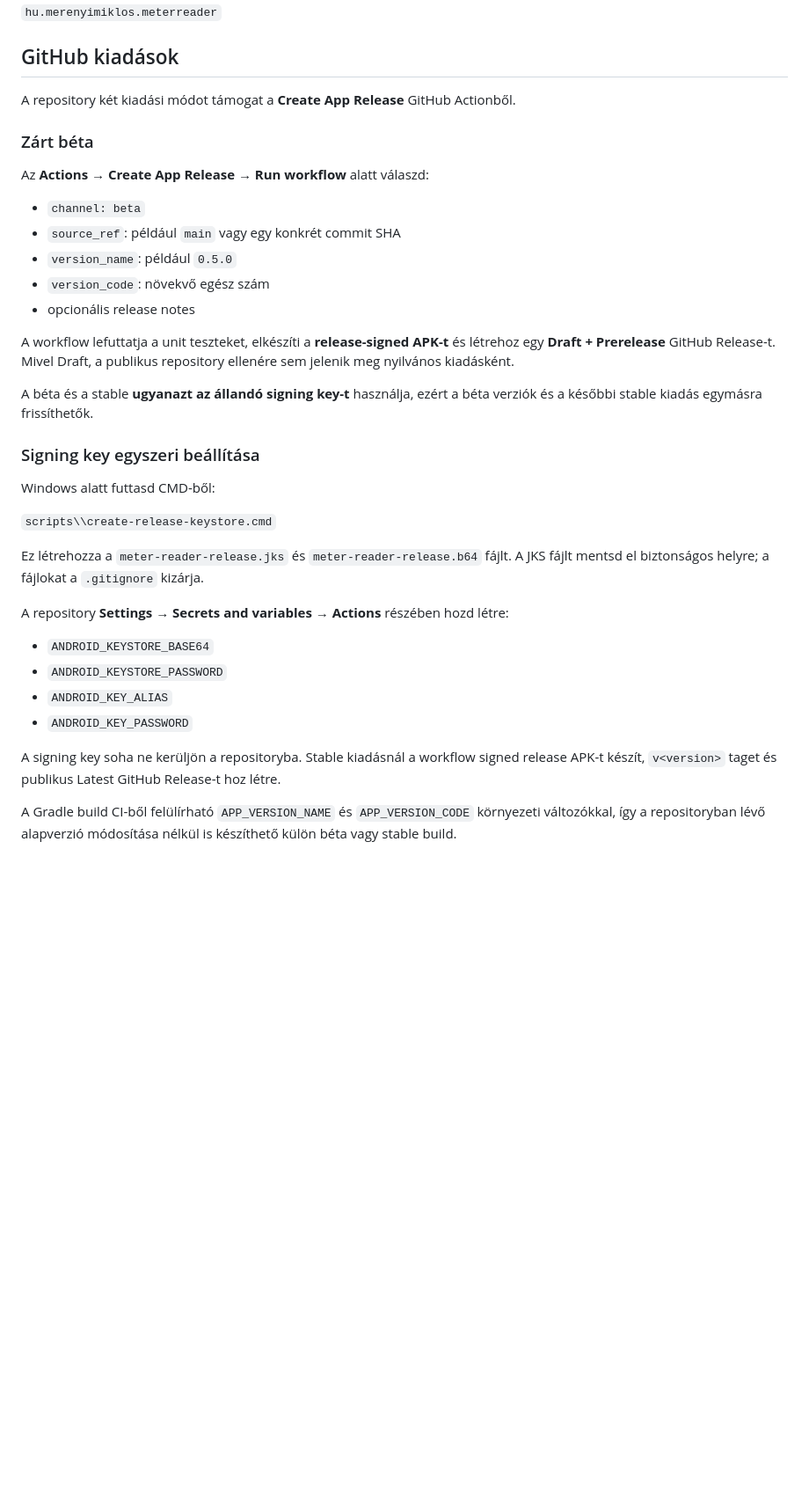
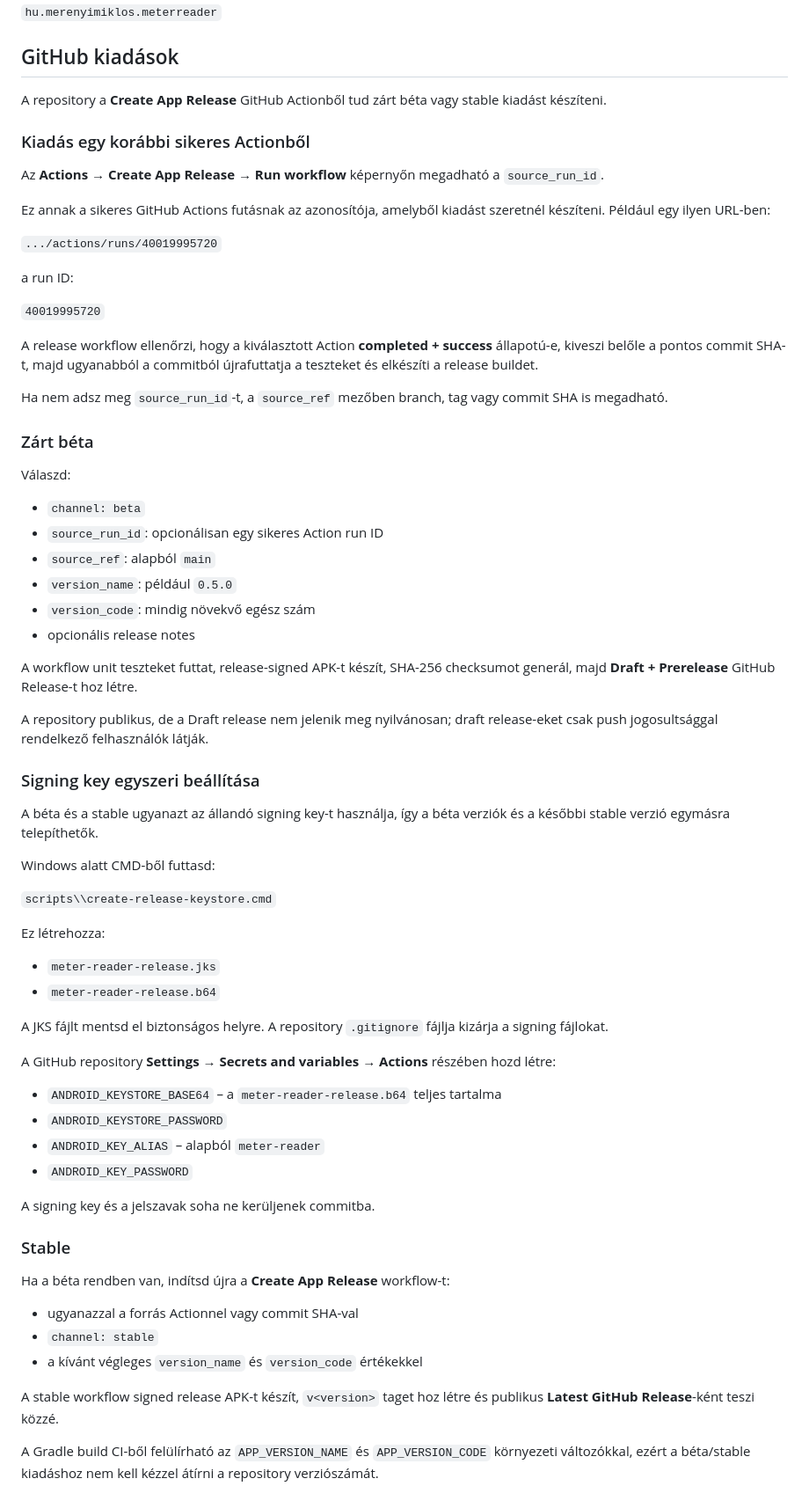
Before and after one commit to merenyimiklos/mvvm-gas-electricity-meter-reader, a Markdown page: README.md, the part around the change. Shown at 88% size. Drawn GitHub-style; blank space fills up the shorter version.

Commit message:
docs: explain releasing from successful Actions runs

```diff
--- a/README.md
+++ b/README.md
@@ -107,37 +107,71 @@ A GitHub Actions minden `main` pushnál és PR-nél lefuttatja a unit teszteket,
 
 ## GitHub kiadások
 
-A repository két kiadási módot támogat a **Create App Release** GitHub Actionből.
+A repository a **Create App Release** GitHub Actionből tud zárt béta vagy stable kiadást készíteni.
+
+### Kiadás egy korábbi sikeres Actionből
+
+Az **Actions → Create App Release → Run workflow** képernyőn megadható a `source_run_id`.
+
+Ez annak a sikeres GitHub Actions futásnak az azonosítója, amelyből kiadást szeretnél készíteni. Például egy ilyen URL-ben:
+
+`.../actions/runs/40019995720`
+
+a run ID:
+
+`40019995720`
+
+A release workflow ellenőrzi, hogy a kiválasztott Action **completed + success** állapotú-e, kiveszi belőle a pontos commit SHA-t, majd ugyanabból a commitból újrafuttatja a teszteket és elkészíti a release buildet.
+
+Ha nem adsz meg `source_run_id`-t, a `source_ref` mezőben branch, tag vagy commit SHA is megadható.
 
 ### Zárt béta
 
-Az **Actions → Create App Release → Run workflow** alatt válaszd:
+Válaszd:
 
 - `channel: beta`
-- `source_ref`: például `main` vagy egy konkrét commit SHA
+- `source_run_id`: opcionálisan egy sikeres Action run ID
+- `source_ref`: alapból `main`
 - `version_name`: például `0.5.0`
-- `version_code`: növekvő egész szám
+- `version_code`: mindig növekvő egész szám
 - opcionális release notes
 
-A workflow lefuttatja a unit teszteket, elkészíti a **release-signed APK-t** és létrehoz egy **Draft + Prerelease** GitHub Release-t. Mivel Draft, a publikus repository ellenére sem jelenik meg nyilvános kiadásként.
+A workflow unit teszteket futtat, release-signed APK-t készít, SHA-256 checksumot generál, majd **Draft + Prerelease** GitHub Release-t hoz létre.
 
-A béta és a stable **ugyanazt az állandó signing key-t** használja, ezért a béta verziók és a későbbi stable kiadás egymásra frissíthetők.
+A repository publikus, de a Draft release nem jelenik meg nyilvánosan; draft release-eket csak push jogosultsággal rendelkező felhasználók látják.
 
 ### Signing key egyszeri beállítása
 
-Windows alatt futtasd CMD-ből:
+A béta és a stable ugyanazt az állandó signing key-t használja, így a béta verziók és a későbbi stable verzió egymásra telepíthetők.
+
+Windows alatt CMD-ből futtasd:
 
 `scripts\\create-release-keystore.cmd`
 
-Ez létrehozza a `meter-reader-release.jks` és `meter-reader-release.b64` fájlt. A JKS fájlt mentsd el biztonságos helyre; a fájlokat a `.gitignore` kizárja.
+Ez létrehozza:
 
-A repository **Settings → Secrets and variables → Actions** részében hozd létre:
+- `meter-reader-release.jks`
+- `meter-reader-release.b64`
 
-- `ANDROID_KEYSTORE_BASE64`
+A JKS fájlt mentsd el biztonságos helyre. A repository `.gitignore` fájlja kizárja a signing fájlokat.
+
+A GitHub repository **Settings → Secrets and variables → Actions** részében hozd létre:
+
+- `ANDROID_KEYSTORE_BASE64` – a `meter-reader-release.b64` teljes tartalma
 - `ANDROID_KEYSTORE_PASSWORD`
-- `ANDROID_KEY_ALIAS`
+- `ANDROID_KEY_ALIAS` – alapból `meter-reader`
 - `ANDROID_KEY_PASSWORD`
 
-A signing key soha ne kerüljön a repositoryba. Stable kiadásnál a workflow signed release APK-t készít, `v<version>` taget és publikus Latest GitHub Release-t hoz létre.
+A signing key és a jelszavak soha ne kerüljenek commitba.
 
-A Gradle build CI-ből felülírható `APP_VERSION_NAME` és `APP_VERSION_CODE` környezeti változókkal, így a repositoryban lévő alapverzió módosítása nélkül is készíthető külön béta vagy stable build.
+### Stable
+
+Ha a béta rendben van, indítsd újra a **Create App Release** workflow-t:
+
+- ugyanazzal a forrás Actionnel vagy commit SHA-val
+- `channel: stable`
+- a kívánt végleges `version_name` és `version_code` értékekkel
+
+A stable workflow signed release APK-t készít, `v<version>` taget hoz létre és publikus **Latest GitHub Release**-ként teszi közzé.
+
+A Gradle build CI-ből felülírható az `APP_VERSION_NAME` és `APP_VERSION_CODE` környezeti változókkal, ezért a béta/stable kiadáshoz nem kell kézzel átírni a repository verziószámát.
```
